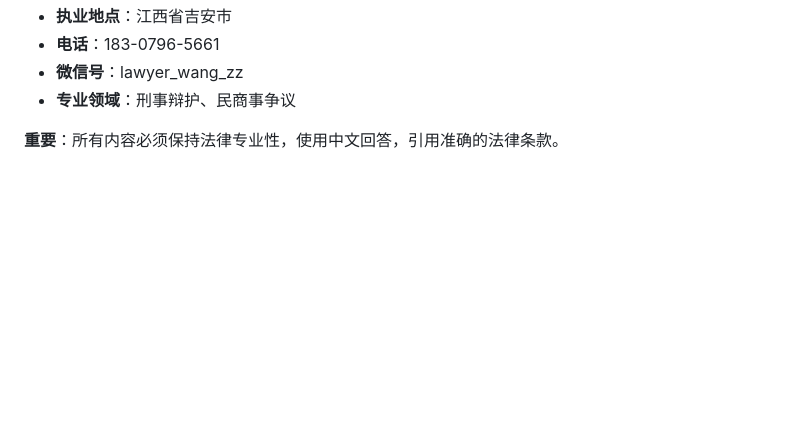
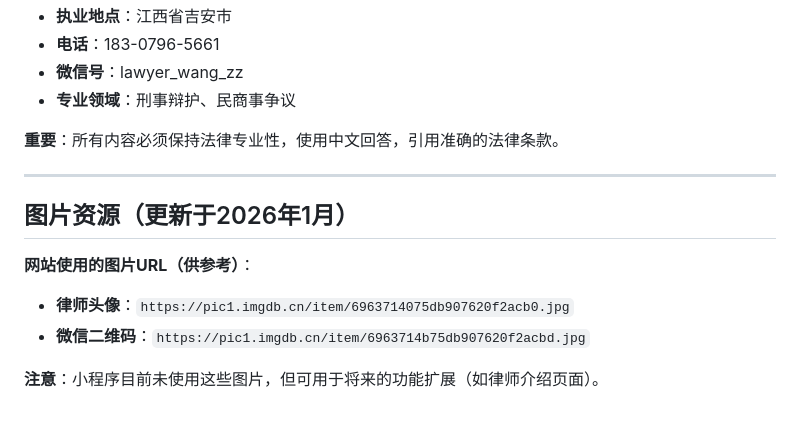
Before and after one commit to juziqishuiwjc/lu-ling-legal-assistant, a Markdown page: CLAUDE.md, the part around the change. Rendered like a GitHub page; blank space fills up the shorter version.

Commit message:
更新项目记忆，添加图片资源记录
- 在CLAUDE.md中添加图片资源章节
- 记录律师头像和微信二维码URL供参考

Co-Authored-By: Claude Sonnet 4.5 <noreply@anthropic.com>

```diff
--- a/CLAUDE.md
+++ b/CLAUDE.md
@@ -438,3 +438,13 @@ https://open.bigmodel.cn
 - **专业领域**：刑事辩护、民商事争议
 
 **重要**：所有内容必须保持法律专业性，使用中文回答，引用准确的法律条款。
+
+---
+
+## 图片资源（更新于2026年1月）
+
+**网站使用的图片URL（供参考）**：
+- **律师头像**：`https://pic1.imgdb.cn/item/6963714075db907620f2acb0.jpg`
+- **微信二维码**：`https://pic1.imgdb.cn/item/6963714b75db907620f2acbd.jpg`
+
+**注意**：小程序目前未使用这些图片，但可用于将来的功能扩展（如律师介绍页面）。
```
